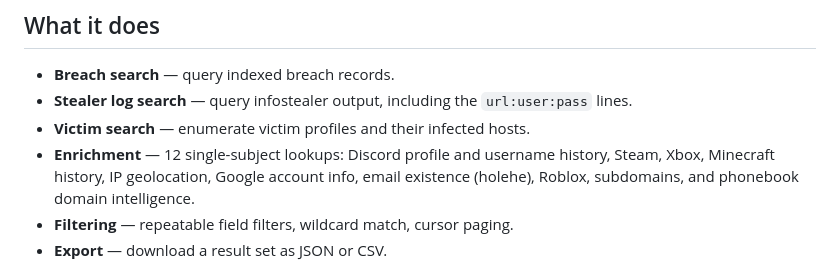
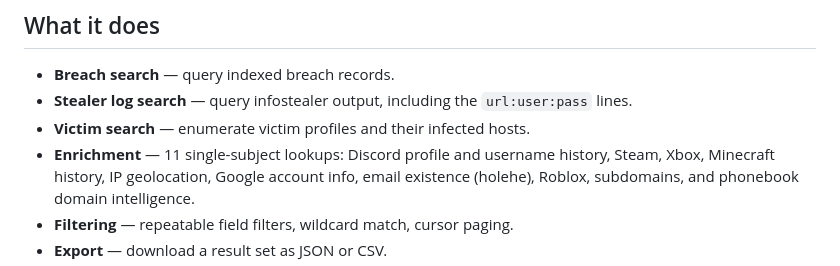
Before and after one commit to steamonground-beep/osintw, a Markdown page: README.md, the part around the change. GitHub-like rendering.

Commit message:
Correct enrichment lookup count in README to 11

```diff
--- a/README.md
+++ b/README.md
@@ -10,7 +10,7 @@ process.
 - **Breach search** — query indexed breach records.
 - **Stealer log search** — query infostealer output, including the `url:user:pass` lines.
 - **Victim search** — enumerate victim profiles and their infected hosts.
-- **Enrichment** — 12 single-subject lookups: Discord profile and username history,
+- **Enrichment** — 11 single-subject lookups: Discord profile and username history,
   Steam, Xbox, Minecraft history, IP geolocation, Google account info, email
   existence (holehe), Roblox, subdomains, and phonebook domain intelligence.
 - **Filtering** — repeatable field filters, wildcard match, cursor paging.
```
